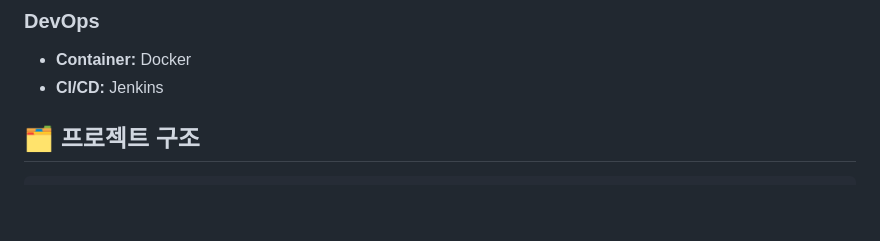
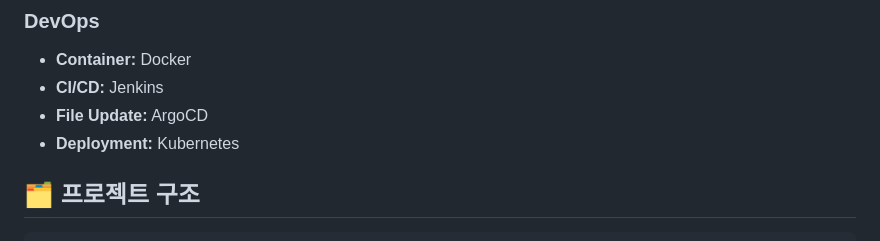
Before and after one commit to 20250918-beyond-SW-Camp-21th/beyond-SW-21th-four-3team, a Markdown page: README.md, the part around the change. Drawn GitHub-style; blank space fills up the shorter version.

Commit message:
Update README with ArgoCD and Kubernetes info
Add ArgoCD and Kubernetes deployment details to README.

```diff
--- a/README.md
+++ b/README.md
@@ -51,6 +51,8 @@
 ### DevOps
 - **Container:** Docker
 - **CI/CD:** Jenkins
+- **File Update:** ArgoCD
+- **Deployment:** Kubernetes
 
 ## 🗂️ 프로젝트 구조
 
```
